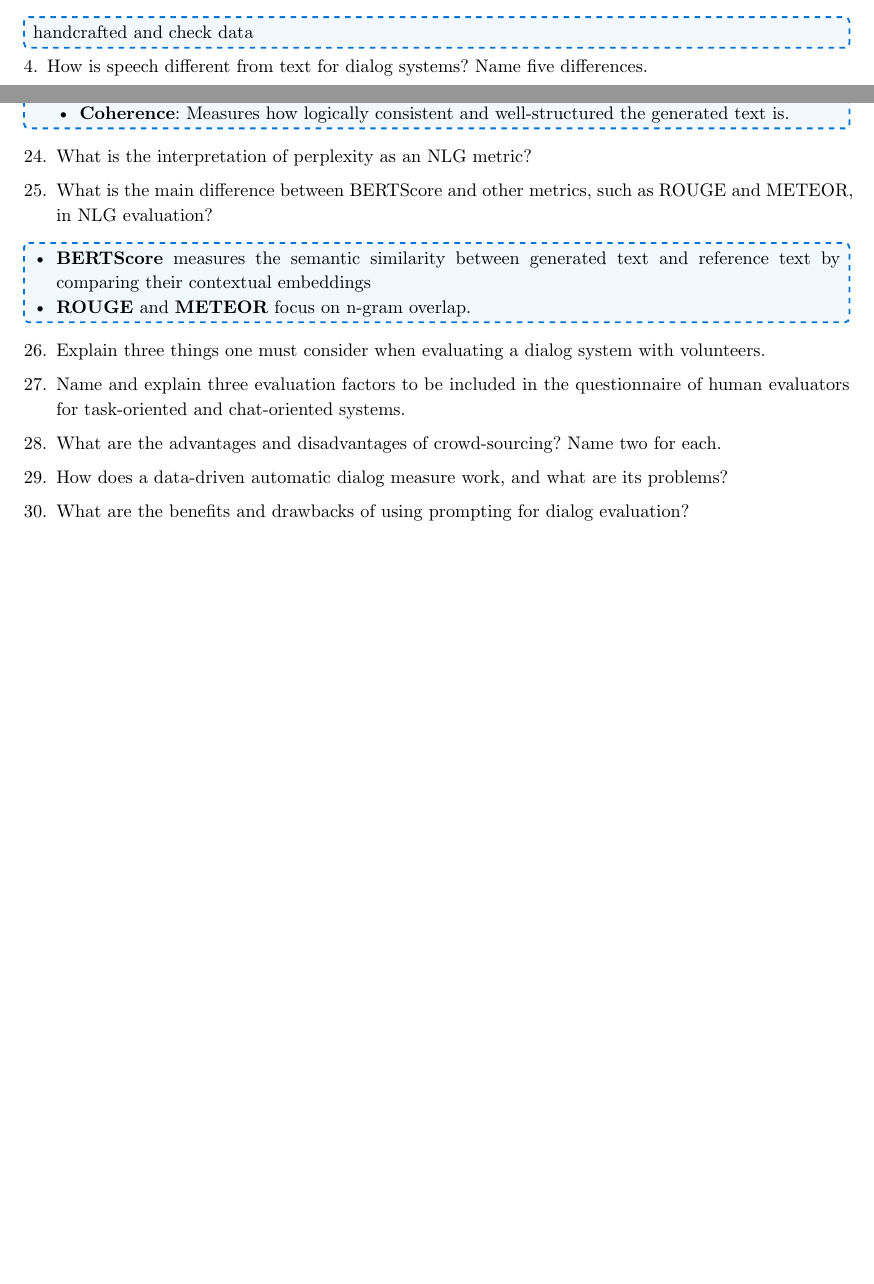
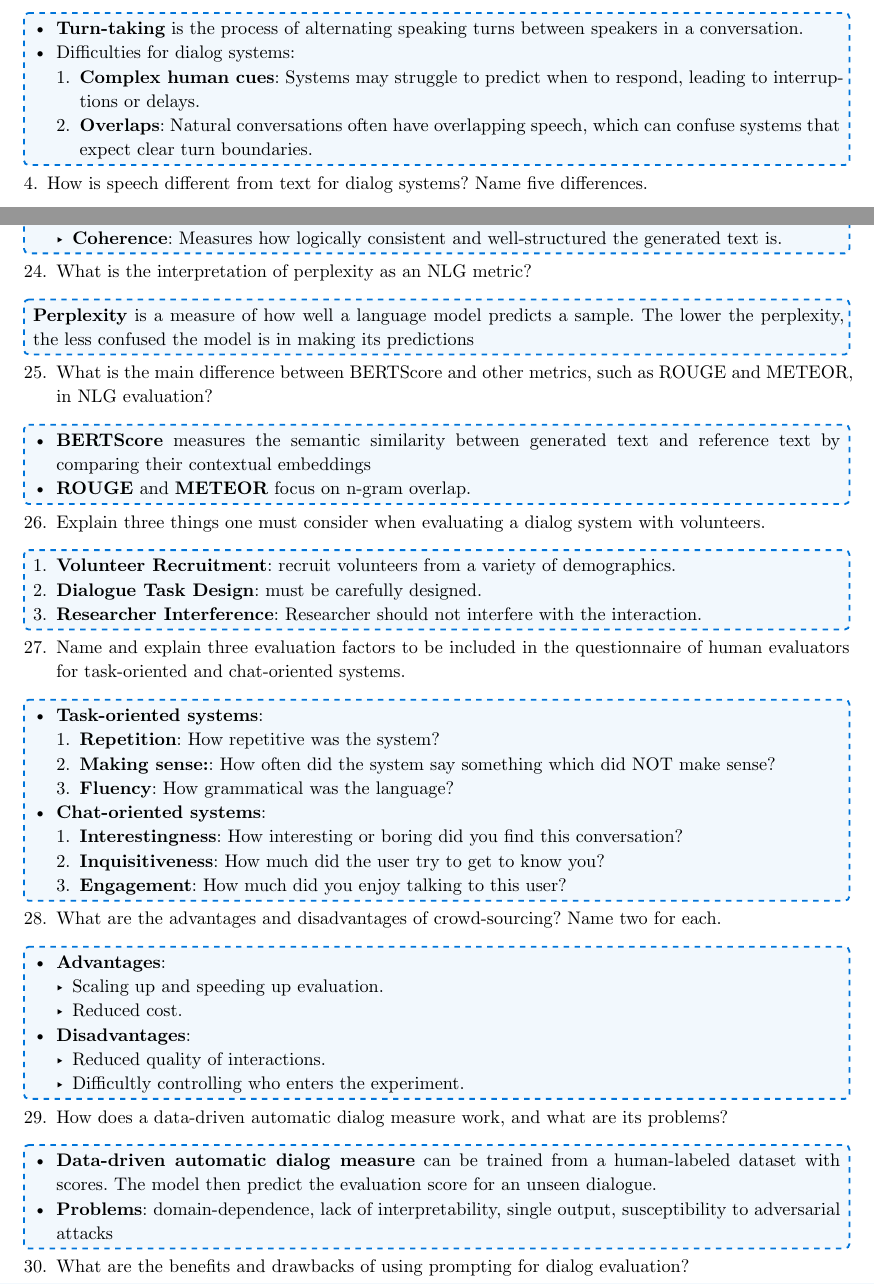
Before and after one commit to The-Doraemonians/Brocc_Li, a Typst document (exam/exam_prep.typ): two parts of pages 1 and 5 of 10 before the commit and two parts of pages 2 and 5 of 10 after it, joined at a grey line, cut at the place of the change, the shorter picture padded with empty space. Compiled offline with Typst 0.15.

Commit message:
updated answers [1-50]

```diff
--- a/exam/exam_prep.typ
+++ b/exam/exam_prep.typ
@@ -80,7 +80,10 @@
   ]
   3. What is turn‑taking in dialog and why is it difficult for a dialog system to handle it? Name and explain at least two reasons.
   #answer-box[
-    handcrafted and check data
+    - *Turn-taking* is the process of alternating speaking turns between speakers in a conversation.
+    - Difficulties for dialog systems:
+      + *Complex human cues*: Systems may struggle to predict when to respond, leading to interruptions or delays.
+      + *Overlaps*: Natural conversations often have overlapping speech, which can confuse systems that expect clear turn boundaries.
   ]
   4. How is speech different from text for dialog systems? Name five differences.
   #answer-box[
@@ -228,29 +231,54 @@
   ]
   23. What are the automatic and human metrics that can be used for NLG? (Name three for each and explain.)
   #answer-box[
-    + *Automatic metrics*:
+    - *Automatic metrics*:
       - *BLEU*: is a precision-based metric that compares n-gram overlap between generated text and reference text.
       - *ROUGE*: is a recall-based metric that compares n-gram overlap between generated text and reference text.
       - *BERTScore*: Measures contextual embedding similarity.
-    + *Human metrics*:
+    - *Human metrics*:
       - *Naturalness*: Evaluates how natural and grammatically correct the generated text is.
       - *Informativeness*: Compare the relevance between the generated text and the input or context.
       - *Coherence*: Measures how logically consistent and well-structured the generated text is.
   ]
   24. What is the interpretation of perplexity as an NLG metric?
-
+  #answer-box[
+    *Perplexity* is a measure of how well a language model predicts a sample. The lower the perplexity, the less confused the model is in making its predictions
+  ]
   25. What is the main difference between BERTScore and other metrics, such as ROUGE and METEOR, in NLG evaluation?
   #answer-box[
     - *BERTScore* measures the semantic similarity between generated text and reference text by comparing their contextual embeddings
     - *ROUGE* and *METEOR* focus on n-gram overlap.
   ]
   26. Explain three things one must consider when evaluating a dialog system with volunteers.
-
+  #answer-box[
+    + *Volunteer Recruitment*: recruit volunteers from a variety of demographics.
+    + *Dialogue Task Design*: must be carefully designed.
+    + *Researcher Interference*: Researcher should not interfere with the interaction.
+  ]
   27. Name and explain three evaluation factors to be included in the questionnaire of human evaluators for task-oriented and chat-oriented systems.
-
+  #answer-box[
+    - *Task-oriented systems*:
+      + *Repetition*: How repetitive was the system?
+      + *Making sense:*: How often did the system say something which did NOT make sense?
+      + *Fluency*: How grammatical was the language?
+    - *Chat-oriented systems*:
+      + *Interestingness*: How interesting or boring did you find this conversation?
+      + *Inquisitiveness*: How much did the user try to get to know you?
+      + *Engagement*: How much did you enjoy talking to this user?
+  ]
   28. What are the advantages and disadvantages of crowd-sourcing? Name two for each.
-
+  #answer-box[
+    - *Advantages*:
+      - Scaling up and speeding up evaluation.
+      - Reduced cost.
+    - *Disadvantages*:
+      - Reduced quality of interactions.
+      - Difficultly controlling who enters the experiment.
+  ]
   29. How does a data-driven automatic dialog measure work, and what are its problems?
-
+  #answer-box[
+    - *Data-driven automatic dialog measure* can be trained from a human-labeled dataset with scores. The model then predict the evaluation score for an unseen dialogue.
+    - *Problems*: domain-dependence, lack of interpretability, single output, susceptibility to adversarial attacks
+  ]
   30. What are the benefits and drawbacks of using prompting for dialog evaluation?
-
+  #answer-box[
@@ -257,6 +292,13 @@
+      - Data contamination.
+  ]
   31. What are the two main features of an ideal evaluation metric?
-
+  #answer-box[
+    + Automatic and thus repeatable.
+    + Correlates highly with human judgement.
+  ]
   32. What is the antibiotic effect in the context of dialog evaluation metrics?
-
+  #answer-box[
+    The *antibiotic effect* is the phenomenon where optimization on one fixed automatic metric can lead to models that exploit weaknesses in the metric rather than truly improving performance.
+  ]
   33. Name and explain the factors that make an NLG system good.
-
+  #answer-box[
@@ -263 +310,5 @@
   34. What is the pros and cons of a template-based natural language generator?
+  #answer-box[
+    - *Pros*: simple, usually error free, controllable
+    - *Cons*: time consuming, rigid, not scalable
+  ]
```
Also changed, not shown: exam/exam_prep.pdf, exam/exam_prep.typ (13 more changed lines).
